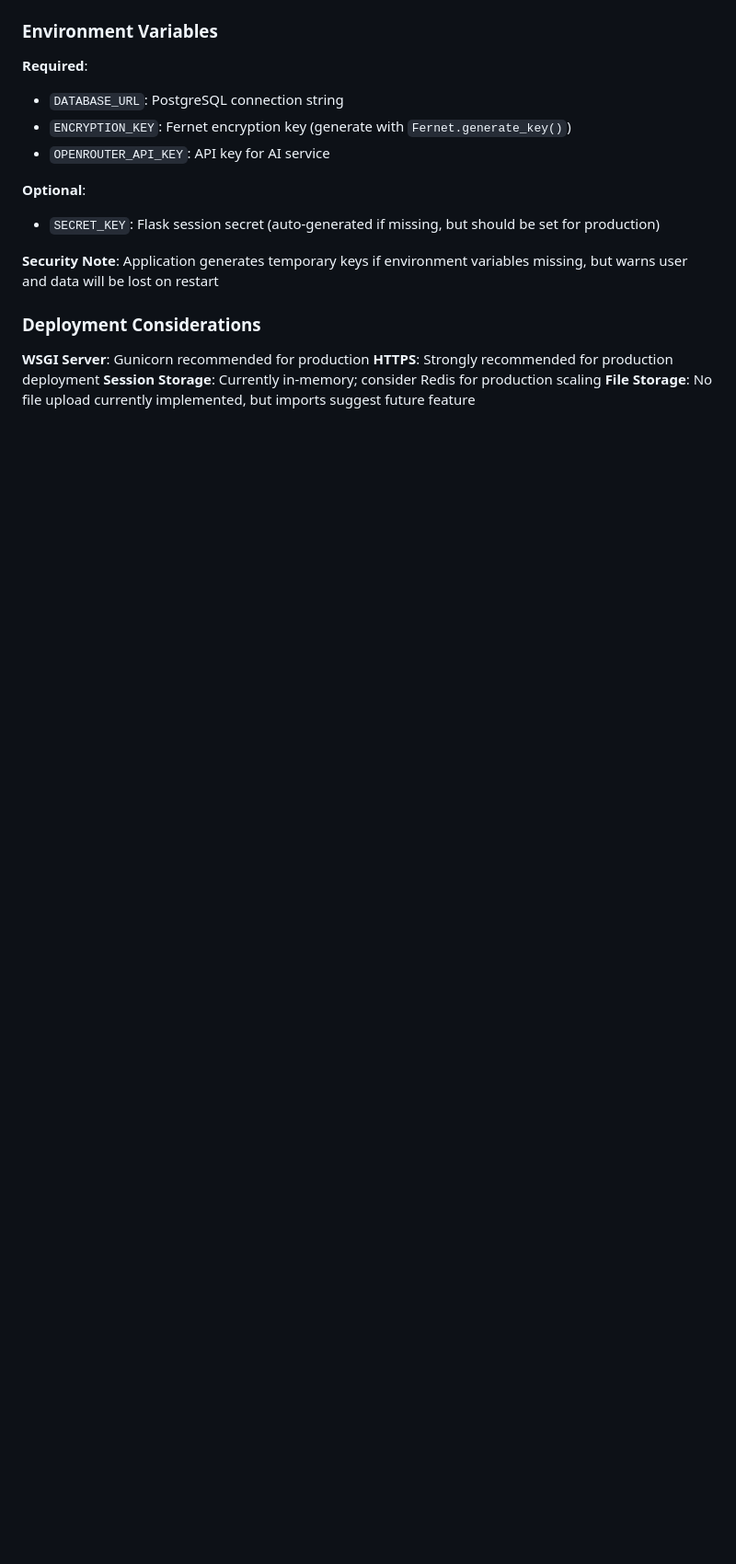
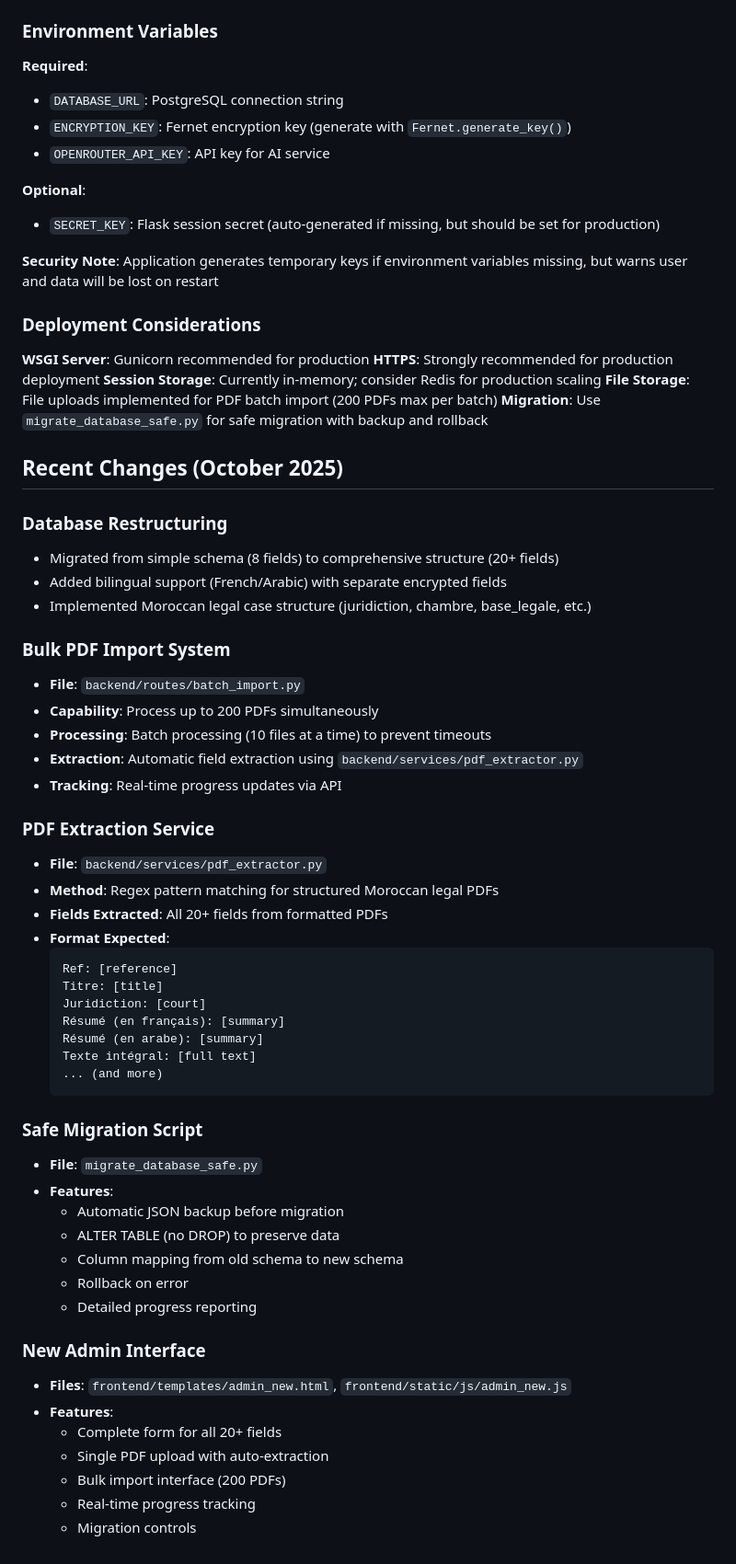
Before and after one commit to moa-digitalagency/JusristudeAI, a Markdown page: replit.md, the part around one of its changes. Shown at 92% size. GitHub-like rendering; blank space fills up the shorter version.

````diff
--- a/replit.md
+++ b/replit.md
@@ -150,4 +160,52 @@ Preferred communication style: Simple, everyday language.
 **WSGI Server**: Gunicorn recommended for production
 **HTTPS**: Strongly recommended for production deployment
 **Session Storage**: Currently in-memory; consider Redis for production scaling
-**File Storage**: No file upload currently implemented, but imports suggest future feature
+**File Storage**: File uploads implemented for PDF batch import (200 PDFs max per batch)
+**Migration**: Use `migrate_database_safe.py` for safe migration with backup and rollback
+
+## Recent Changes (October 2025)
+
+### Database Restructuring
+- Migrated from simple schema (8 fields) to comprehensive structure (20+ fields)
+- Added bilingual support (French/Arabic) with separate encrypted fields
+- Implemented Moroccan legal case structure (juridiction, chambre, base_legale, etc.)
+
+### Bulk PDF Import System
+- **File**: `backend/routes/batch_import.py`
+- **Capability**: Process up to 200 PDFs simultaneously
+- **Processing**: Batch processing (10 files at a time) to prevent timeouts
+- **Extraction**: Automatic field extraction using `backend/services/pdf_extractor.py`
+- **Tracking**: Real-time progress updates via API
+
+### PDF Extraction Service
+- **File**: `backend/services/pdf_extractor.py`
+- **Method**: Regex pattern matching for structured Moroccan legal PDFs
+- **Fields Extracted**: All 20+ fields from formatted PDFs
+- **Format Expected**:
+  ```
+  Ref: [reference]
+  Titre: [title]
+  Juridiction: [court]
+  Résumé (en français): [summary]
+  Résumé (en arabe): [summary]
+  Texte intégral: [full text]
+  ... (and more)
+  ```
+
+### Safe Migration Script
+- **File**: `migrate_database_safe.py`
+- **Features**:
+  - Automatic JSON backup before migration
+  - ALTER TABLE (no DROP) to preserve data
+  - Column mapping from old schema to new schema
+  - Rollback on error
+  - Detailed progress reporting
+
+### New Admin Interface
+- **Files**: `frontend/templates/admin_new.html`, `frontend/static/js/admin_new.js`
+- **Features**:
+  - Complete form for all 20+ fields
+  - Single PDF upload with auto-extraction
+  - Bulk import interface (200 PDFs)
+  - Real-time progress tracking
+  - Migration controls
````
Also changed, not shown: other parts of replit.md (+21 -11 lines), MIGRATION_GUIDE.md (added, +234 -0 lines), SUMMARY_COMPLETION.md (added, +171 -0 lines).
